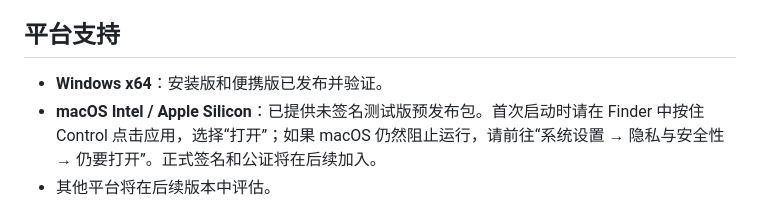
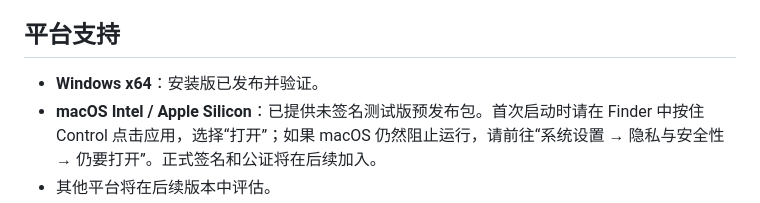
Before and after one commit to yxccai/dsh-desktop, a Markdown page: README.zh-CN.md, the part around one of its changes. GitHub-like rendering.

```diff
--- a/README.zh-CN.md
+++ b/README.zh-CN.md
@@ -110,7 +109,7 @@ DSH Desktop 内置社区插件市场 [`@sanqi-normal/dsh-webui-market-plugin`](h
 
 ## 平台支持
 
-- **Windows x64**：安装版和便携版已发布并验证。
+- **Windows x64**：安装版已发布并验证。
 - **macOS Intel / Apple Silicon**：已提供未签名测试版预发布包。首次启动时请在 Finder 中按住 Control 点击应用，选择“打开”；如果 macOS 仍然阻止运行，请前往“系统设置 → 隐私与安全性 → 仍要打开”。正式签名和公证将在后续加入。
 - 其他平台将在后续版本中评估。
 
```
Also changed, not shown: other parts of README.zh-CN.md (+1 -2 lines), README.md (+2 -3 lines).
